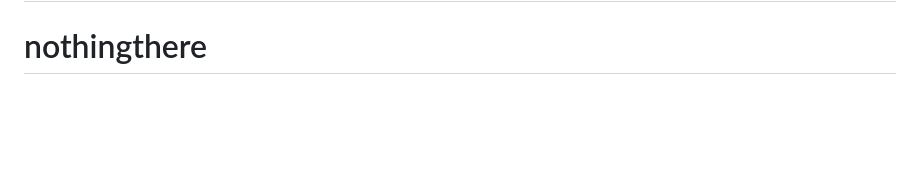
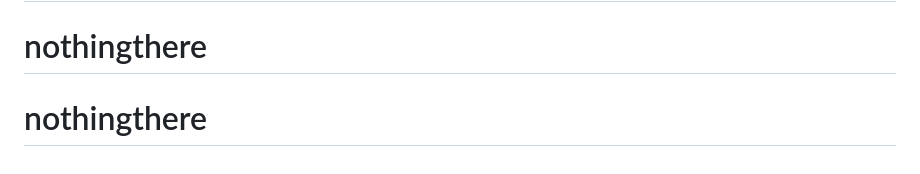
Before and after one commit to KeyPro77/nothingthere, a Markdown page: README.md, the part around the change. Rendered like a GitHub page; blank space fills up the shorter version.

Commit message:
first commi8

```diff
--- a/README.md
+++ b/README.md
@@ -77,3 +77,4 @@ We could always use some help tying up loose ends: contributions are welcome! Ch
 
 # nothingthere
 # nothingthere
+# nothingthere
```
